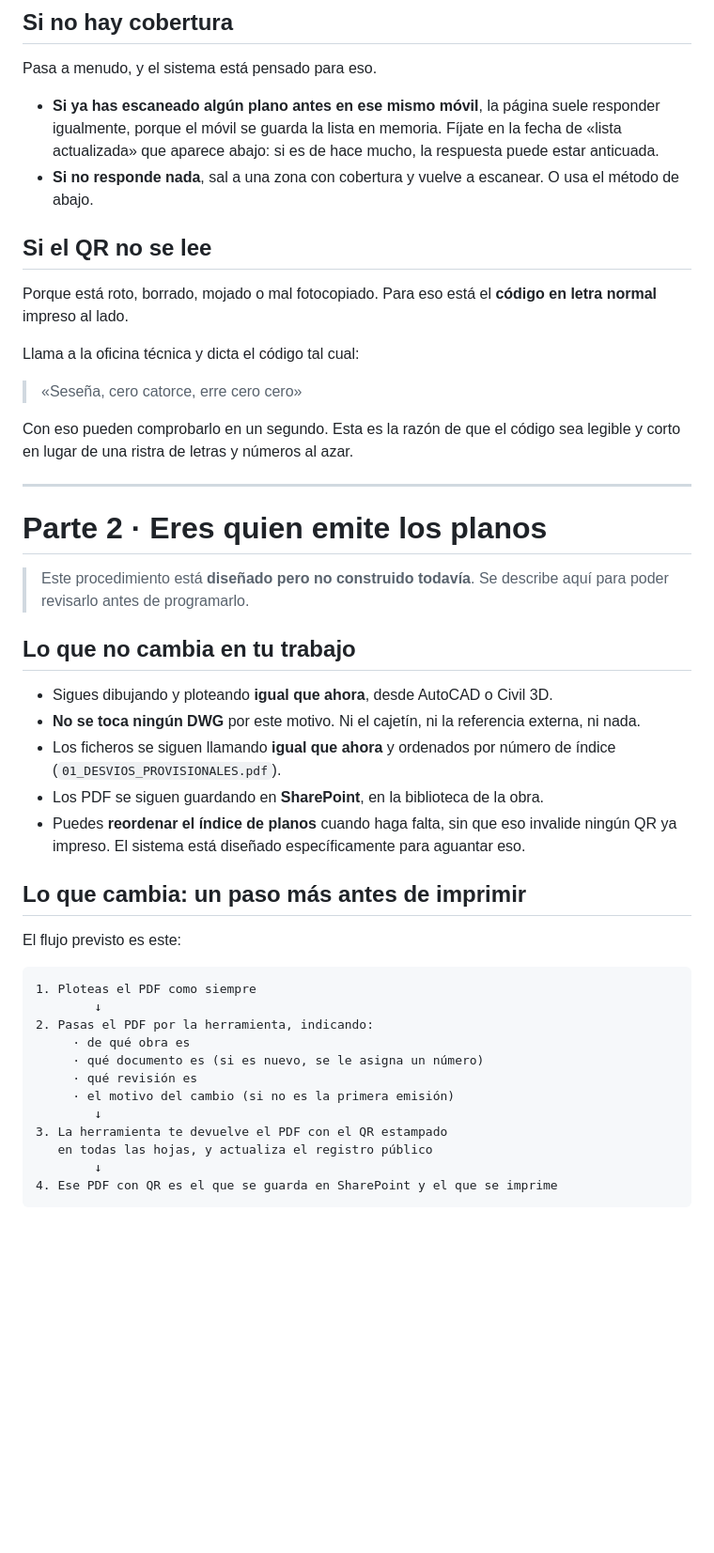
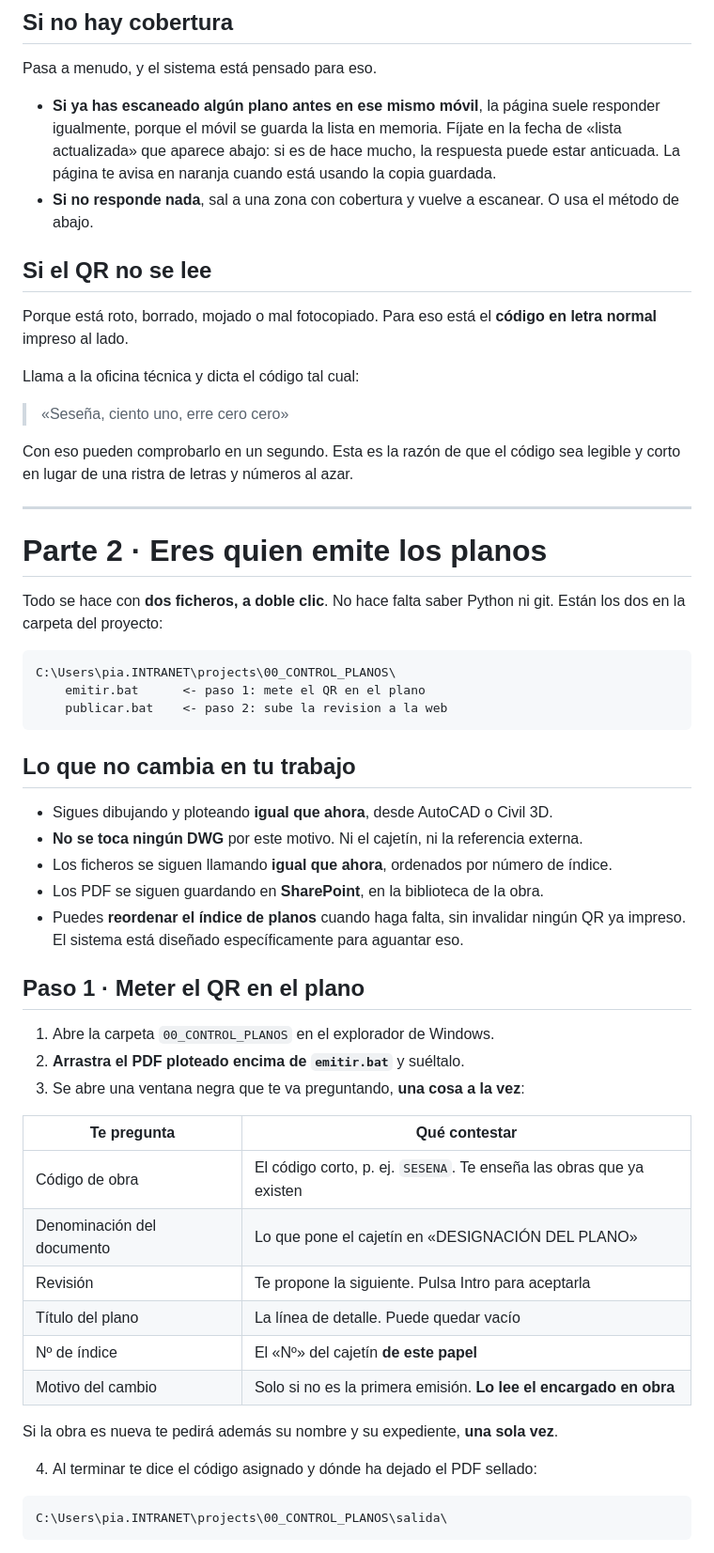
Before and after one commit to INES-Ingenieros/INES-Ingenieros.github.io, a Markdown page: docs/GUIA_USUARIO.md, the part around one of its changes. Shown at 94% size. Rendered like a GitHub page; blank space fills up the shorter version.

````diff
--- a/docs/GUIA_USUARIO.md
+++ b/docs/GUIA_USUARIO.md
@@ -75,7 +75,8 @@ Pasa a menudo, y el sistema está pensado para eso.
 - **Si ya has escaneado algún plano antes en ese mismo móvil**, la página suele
   responder igualmente, porque el móvil se guarda la lista en memoria. Fíjate en la
   fecha de «lista actualizada» que aparece abajo: si es de hace mucho, la respuesta
-  puede estar anticuada.
+  puede estar anticuada. La página te avisa en naranja cuando está usando la copia
+  guardada.
 - **Si no responde nada**, sal a una zona con cobertura y vuelve a escanear. O usa el
   método de abajo.
 
@@ -86,7 +87,7 @@ letra normal** impreso al lado.
 
 Llama a la oficina técnica y dicta el código tal cual:
 
-> «Seseña, cero catorce, erre cero cero»
+> «Seseña, ciento uno, erre cero cero»
 
 Con eso pueden comprobarlo en un segundo. Esta es la razón de que el código sea legible
 y corto en lugar de una ristra de letras y números al azar.
@@ -95,36 +96,44 @@ y corto en lugar de una ristra de letras y números al azar.
 
 # Parte 2 · Eres quien emite los planos
 
-> Este procedimiento está **diseñado pero no construido todavía**. Se describe aquí
-> para poder revisarlo antes de programarlo.
+Todo se hace con **dos ficheros, a doble clic**. No hace falta saber Python ni git.
+Están los dos en la carpeta del proyecto:
+
+```
+C:\Users\pia.INTRANET\projects\00_CONTROL_PLANOS\
+    emitir.bat      <- paso 1: mete el QR en el plano
+    publicar.bat    <- paso 2: sube la revision a la web
+```
 
 ## Lo que no cambia en tu trabajo
 
 - Sigues dibujando y ploteando **igual que ahora**, desde AutoCAD o Civil 3D.
-- **No se toca ningún DWG** por este motivo. Ni el cajetín, ni la referencia externa,
-  ni nada.
-- Los ficheros se siguen llamando **igual que ahora** y ordenados por número de índice
-  (`01_DESVIOS_PROVISIONALES.pdf`).
+- **No se toca ningún DWG** por este motivo. Ni el cajetín, ni la referencia externa.
+- Los ficheros se siguen llamando **igual que ahora**, ordenados por número de índice.
 - Los PDF se siguen guardando en **SharePoint**, en la biblioteca de la obra.
-- Puedes **reordenar el índice de planos** cuando haga falta, sin que eso invalide
-  ningún QR ya impreso. El sistema está diseñado específicamente para aguantar eso.
+- Puedes **reordenar el índice de planos** cuando haga falta, sin invalidar ningún QR
+  ya impreso. El sistema está diseñado específicamente para aguantar eso.
 
-## Lo que cambia: un paso más antes de imprimir
+## Paso 1 · Meter el QR en el plano
 
-El flujo previsto es este:
+1. Abre la carpeta `00_CONTROL_PLANOS` en el explorador de Windows.
+2. **Arrastra el PDF ploteado encima de `emitir.bat`** y suéltalo.
+3. Se abre una ventana negra que te va preguntando, **una cosa a la vez**:
+
+| Te pregunta | Qué contestar |
+|---|---|
+| Código de obra | El código corto, p. ej. `SESENA`. Te enseña las obras que ya existen |
+| Denominación del documento | Lo que pone el cajetín en «DESIGNACIÓN DEL PLANO» |
+| Revisión | Te propone la siguiente. Pulsa Intro para aceptarla |
+| Título del plano | La línea de detalle. Puede quedar vacío |
+| Nº de índice | El «Nº» del cajetín **de este papel** |
+| Motivo del cambio | Solo si no es la primera emisión. **Lo lee el encargado en obra** |
+
+Si la obra es nueva te pedirá además su nombre y su expediente, **una sola vez**.
+
+4. Al terminar te dice el código asignado y dónde ha dejado el PDF sellado:
 
 ```
-1. Ploteas el PDF como siempre
-        ↓
-2. Pasas el PDF por la herramienta, indicando:
-     · de qué obra es
-     · qué documento es (si es nuevo, se le asigna un número)
-     · qué revisión es
-     · el motivo del cambio (si no es la primera emisión)
-        ↓
-3. La herramienta te devuelve el PDF con el QR estampado
-   en todas las hojas, y actualiza el registro público
-        ↓
-4. Ese PDF con QR es el que se guarda en SharePoint y el que se imprime
+C:\Users\pia.INTRANET\projects\00_CONTROL_PLANOS\salida\
 ```
 
````
Also changed, not shown: other parts of docs/GUIA_USUARIO.md (+59 -26 lines).
